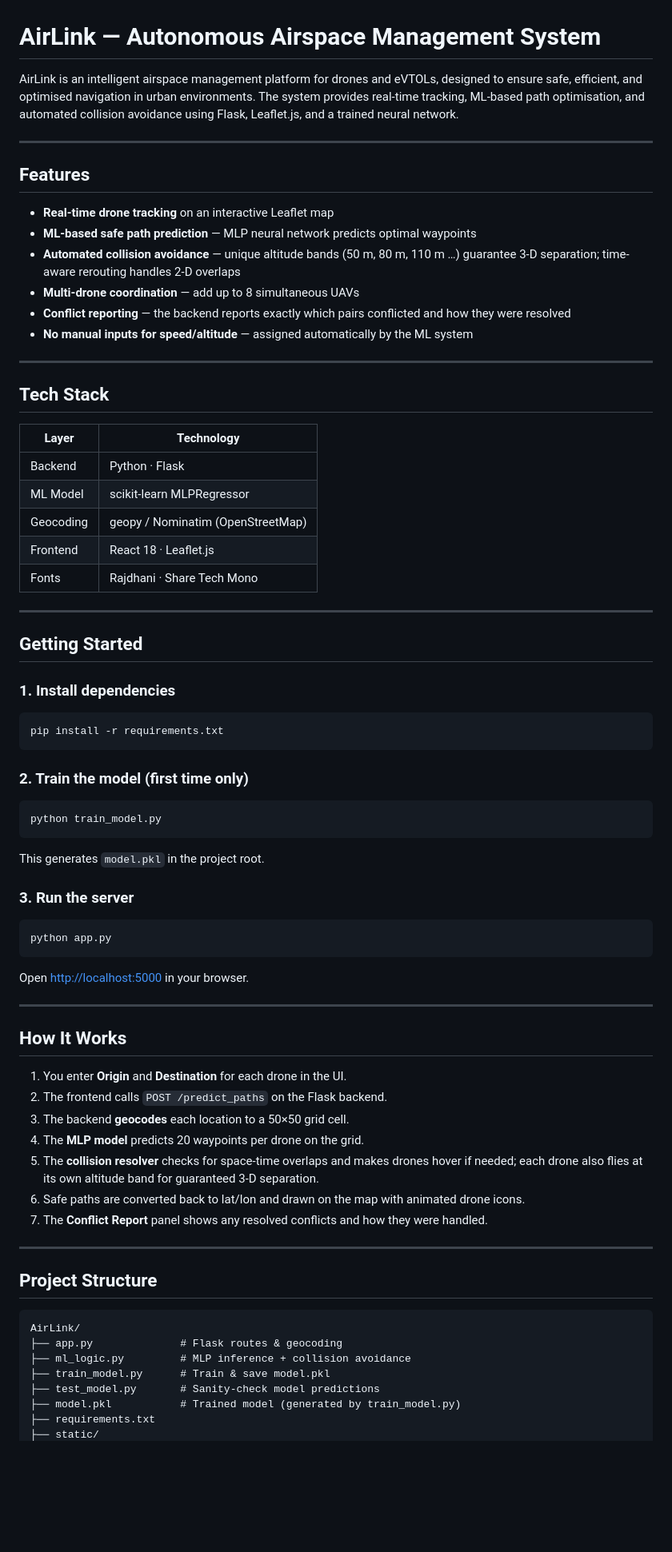
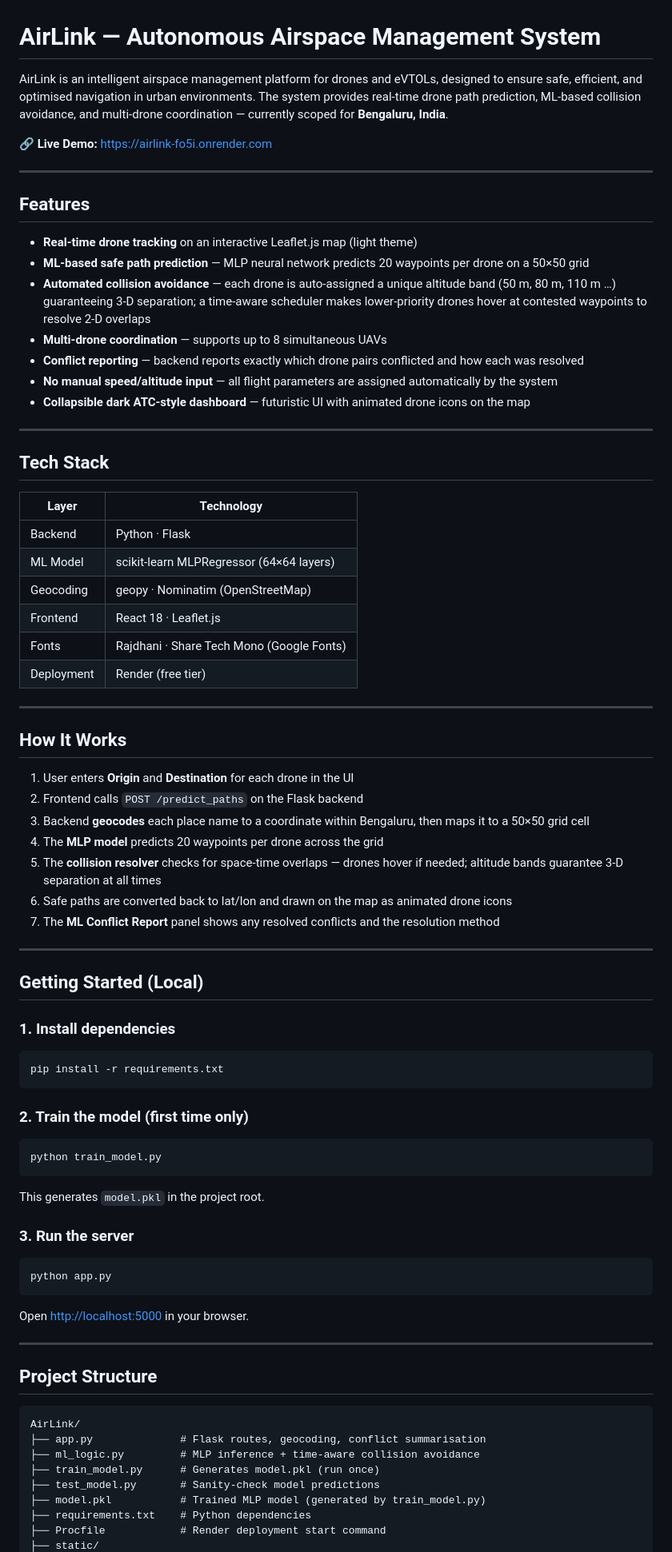
Before and after one commit to Navya-1008/Airlink, a Markdown page: README.md, the part around one of its changes. Shown at 80% size. Rendered like a GitHub page; blank space fills up the shorter version.

Commit message:
docs: updated accurate README

````diff
--- a/README.md
+++ b/README.md
@@ -1,50 +1,62 @@
 # AirLink — Autonomous Airspace Management System
 
-AirLink is an intelligent airspace management platform for drones and eVTOLs, designed to ensure safe, efficient, and optimised navigation in urban environments. The system provides real-time tracking, ML-based path optimisation, and automated collision avoidance using Flask, Leaflet.js, and a trained neural network.
+AirLink is an intelligent airspace management platform for drones and eVTOLs, designed to ensure safe, efficient, and optimised navigation in urban environments. The system provides real-time drone path prediction, ML-based collision avoidance, and multi-drone coordination — currently scoped for **Bengaluru, India**.
+
+🔗 **Live Demo:** https://airlink-fo5i.onrender.com
 
 ---
 
 ## Features
 
-- **Real-time drone tracking** on an interactive Leaflet map
-- **ML-based safe path prediction** — MLP neural network predicts optimal waypoints
-- **Automated collision avoidance** — unique altitude bands (50 m, 80 m, 110 m …) guarantee 3-D separation; time-aware rerouting handles 2-D overlaps
-- **Multi-drone coordination** — add up to 8 simultaneous UAVs
-- **Conflict reporting** — the backend reports exactly which pairs conflicted and how they were resolved
-- **No manual inputs for speed/altitude** — assigned automatically by the ML system
+- **Real-time drone tracking** on an interactive Leaflet.js map (light theme)
+- **ML-based safe path prediction** — MLP neural network predicts 20 waypoints per drone on a 50×50 grid
+- **Automated collision avoidance** — each drone is auto-assigned a unique altitude band (50 m, 80 m, 110 m …) guaranteeing 3-D separation; a time-aware scheduler makes lower-priority drones hover at contested waypoints to resolve 2-D overlaps
+- **Multi-drone coordination** — supports up to 8 simultaneous UAVs
+- **Conflict reporting** — backend reports exactly which drone pairs conflicted and how each was resolved
+- **No manual speed/altitude input** — all flight parameters are assigned automatically by the system
+- **Collapsible dark ATC-style dashboard** — futuristic UI with animated drone icons on the map
 
 ---
 
 ## Tech Stack
 
-| Layer      | Technology                          |
-|------------|-------------------------------------|
-| Backend    | Python · Flask                      |
-| ML Model   | scikit-learn MLPRegressor           |
-| Geocoding  | geopy / Nominatim (OpenStreetMap)   |
-| Frontend   | React 18 · Leaflet.js               |
-| Fonts      | Rajdhani · Share Tech Mono          |
+| Layer      | Technology                               |
+|------------|------------------------------------------|
+| Backend    | Python · Flask                           |
+| ML Model   | scikit-learn MLPRegressor (64×64 layers) |
+| Geocoding  | geopy · Nominatim (OpenStreetMap)        |
+| Frontend   | React 18 · Leaflet.js                    |
+| Fonts      | Rajdhani · Share Tech Mono (Google Fonts)|
+| Deployment | Render (free tier)                       |
 
 ---
 
-## Getting Started
+## How It Works
+
+1. User enters **Origin** and **Destination** for each drone in the UI
+2. Frontend calls `POST /predict_paths` on the Flask backend
+3. Backend **geocodes** each place name to a coordinate within Bengaluru, then maps it to a 50×50 grid cell
+4. The **MLP model** predicts 20 waypoints per drone across the grid
+5. The **collision resolver** checks for space-time overlaps — drones hover if needed; altitude bands guarantee 3-D separation at all times
+6. Safe paths are converted back to lat/lon and drawn on the map as animated drone icons
+7. The **ML Conflict Report** panel shows any resolved conflicts and the resolution method
+
+---
+
+## Getting Started (Local)
 
 ### 1. Install dependencies
-
 ```bash
 pip install -r requirements.txt
 ```
 
 ### 2. Train the model (first time only)
-
 ```bash
 python train_model.py
 ```
-
 This generates `model.pkl` in the project root.
 
 ### 3. Run the server
-
 ```bash
 python app.py
 ```
@@ -53,26 +65,15 @@ Open [http://localhost:5000](http://localhost:5000) in your browser.
 
 ---
 
-## How It Works
-
-1. You enter **Origin** and **Destination** for each drone in the UI.
-2. The frontend calls `POST /predict_paths` on the Flask backend.
-3. The backend **geocodes** each location to a 50×50 grid cell.
-4. The **MLP model** predicts 20 waypoints per drone on the grid.
-5. The **collision resolver** checks for space-time overlaps and makes drones hover if needed; each drone also flies at its own altitude band for guaranteed 3-D separation.
-6. Safe paths are converted back to lat/lon and drawn on the map with animated drone icons.
-7. The **Conflict Report** panel shows any resolved conflicts and how they were handled.
-
----
-
 ## Project Structure
 
 ```
 AirLink/
-├── app.py              # Flask routes & geocoding
-├── ml_logic.py         # MLP inference + collision avoidance
-├── train_model.py      # Train & save model.pkl
+├── app.py              # Flask routes, geocoding, conflict summarisation
+├── ml_logic.py         # MLP inference + time-aware collision avoidance
+├── train_model.py      # Generates model.pkl (run once)
 ├── test_model.py       # Sanity-check model predictions
-├── model.pkl           # Trained model (generated by train_model.py)
-├── requirements.txt
+├── model.pkl           # Trained MLP model (generated by train_model.py)
+├── requirements.txt    # Python dependencies
+├── Procfile            # Render deployment start command
 ├── static/
````
Also changed, not shown: other parts of README.md (+14 -2 lines).
